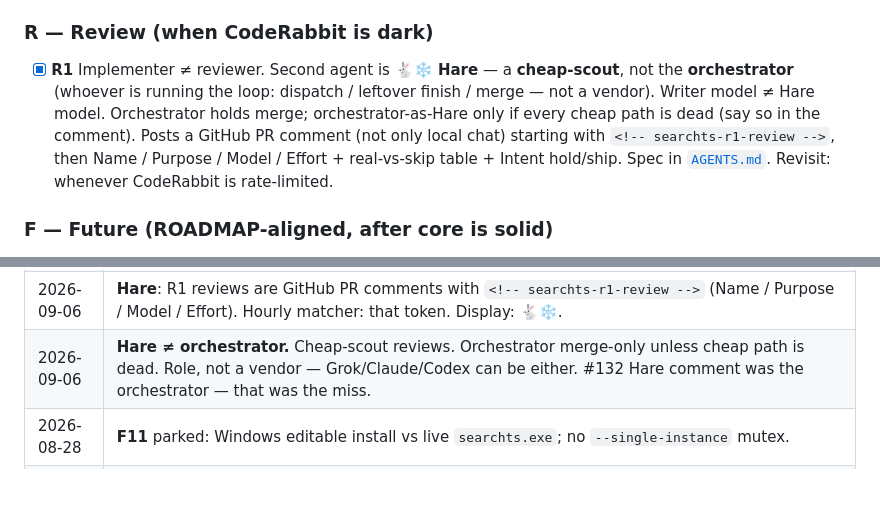
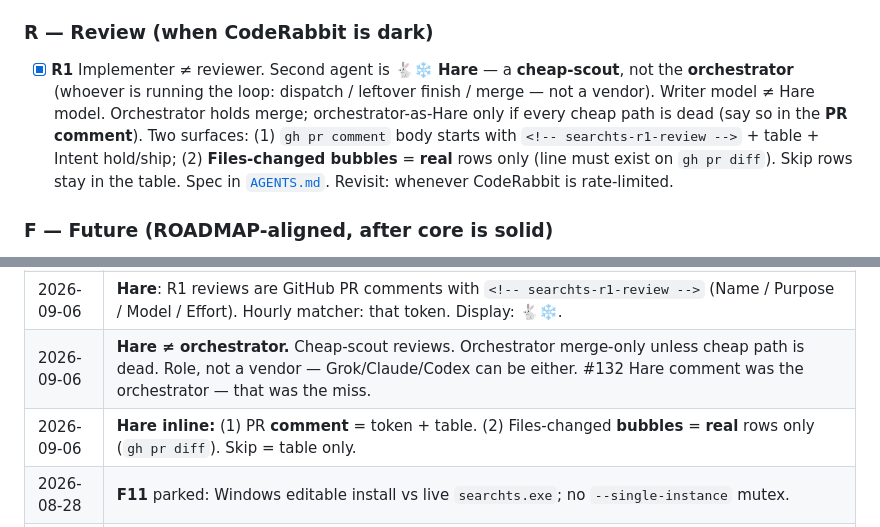
Before and after one commit to capad-xyz/searchts, a Markdown page: PLAN.md, 2 parts joined by grey strips. Rendered like a GitHub page; blank space fills up the shorter version.

```diff
--- a/PLAN.md
+++ b/PLAN.md
@@ -233,7 +233,7 @@ Keep returning `"Error: …"` strings from tool bodies so hosts surface failures
 
 ### R — Review (when CodeRabbit is dark)
 
-- [x] **R1** Implementer ≠ reviewer. Second agent is **🐇‍❄️ Hare** — a **cheap-scout**, not the **orchestrator** (whoever is running the loop: dispatch / leftover finish / merge — not a vendor). Writer model ≠ Hare model. Orchestrator holds merge; orchestrator-as-Hare only if every cheap path is dead (say so in the comment). Posts a GitHub PR comment (not only local chat) starting with `<!-- searchts-r1-review -->`, then Name / Purpose / Model / Effort + real-vs-skip table + Intent hold/ship. Spec in [`AGENTS.md`](AGENTS.md). Revisit: whenever CodeRabbit is rate-limited.
+- [x] **R1** Implementer ≠ reviewer. Second agent is **🐇‍❄️ Hare** — a **cheap-scout**, not the **orchestrator** (whoever is running the loop: dispatch / leftover finish / merge — not a vendor). Writer model ≠ Hare model. Orchestrator holds merge; orchestrator-as-Hare only if every cheap path is dead (say so in the **PR comment**). Two surfaces: (1) `gh pr comment` body starts with `<!-- searchts-r1-review -->` + table + Intent hold/ship; (2) **Files-changed bubbles** = **real** rows only (line must exist on `gh pr diff`). Skip rows stay in the table. Spec in [`AGENTS.md`](AGENTS.md). Revisit: whenever CodeRabbit is rate-limited.
 
 ### F — Future (ROADMAP-aligned, after core is solid)
 
@@ -318,6 +318,7 @@ Organic X: draft here; publish from `@aadarsh_io`.
 | 2026-09-06 | **R1** + `AGENTS.md`: writer ≠ reviewer when CodeRabbit is dark. Not a skill. |
 | 2026-09-06 | **Hare**: R1 reviews are GitHub PR comments with `<!-- searchts-r1-review -->` (Name / Purpose / Model / Effort). Hourly matcher: that token. Display: 🐇‍❄️. |
 | 2026-09-06 | **Hare ≠ orchestrator.** Cheap-scout reviews. Orchestrator merge-only unless cheap path is dead. Role, not a vendor — Grok/Claude/Codex can be either. #132 Hare comment was the orchestrator — that was the miss. |
+| 2026-09-06 | **Hare inline:** (1) PR **comment** = token + table. (2) Files-changed **bubbles** = **real** rows only (`gh pr diff`). Skip = table only. |
 | 2026-08-28 | **F11** parked: Windows editable install vs live `searchts.exe`; no `--single-instance` mutex. |
 | 2026-08-28 | Park rule: skip + still worth it → PLAN id + revisit; else **N**. |
 | 2026-08-28 | **X2** posted 2026-08-27; **P1.3** closed. PyPI 0.8.0 (#78) before article; do not wait on P3.11/F8b/F11. |
```
Also changed, not shown: AGENTS.md (+11 -4 lines).
